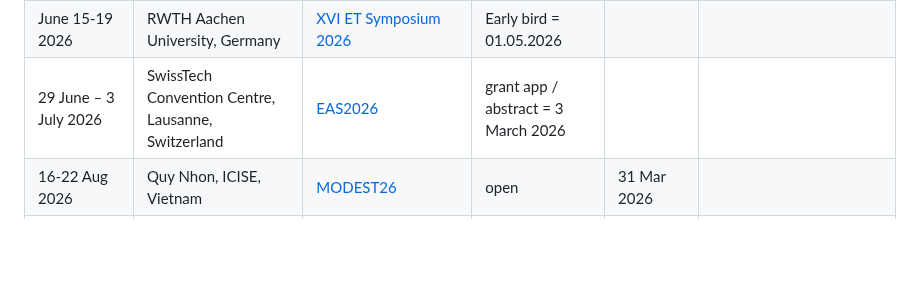
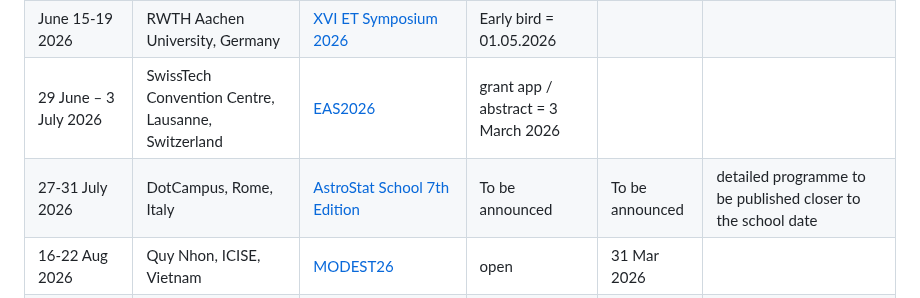
Before and after one commit to nbody6ppgpu/conference-calendar, a Markdown page: conference_calendar.md, the part around the change. Drawn GitHub-style; blank space fills up the shorter version.

Commit message:
Add AstroStat School 7th Edition (Rome, Jul 2026) to calendar
Co-authored-by: kaiwu-astro <18334656+kaiwu-astro@users.noreply.github.com>
Agent-Logs-Url: https://github.com/nbody6ppgpu/conference-calendar/sessions/4e174188-d0e9-4577-aed6-5135f3d7aff9

```diff
--- a/conference_calendar.md
+++ b/conference_calendar.md
@@ -18,6 +18,7 @@
 |May 18-22 2026| Masaryk Univ. Brno, Czech Rep.| [IAUS405: Traversing the Galactic Center in Space and Time](https://gc2026.muni.cz/)| Mar. 31 | Dec. 15, 2025 | |
 |June 15-19 2026| RWTH Aachen University, Germany | [XVI ET Symposium 2026](https://indico.ego-gw.it/event/960/overview) | Early bird = 01.05.2026 |  | |
 |29 June – 3 July 2026| SwissTech Convention Centre, Lausanne, Switzerland| [EAS2026](https://eas.unige.ch/EAS2026/grants.jsp)| grant app / abstract = 3 March 2026 | | |
+|27-31 July 2026| DotCampus, Rome, Italy | [AstroStat School 7th Edition](https://astrostat-academy.github.io/website-school-7/) | To be announced | To be announced | detailed programme to be published closer to the school date |
 |16-22 Aug 2026| Quy Nhon, ICISE, Vietnam| [MODEST26](https://astro-silkroad.eu/conferences/modest26)| open | 31 Mar 2026 | |
 |Oct. 26-28 2026| University of Seville, Seville, Spain | [Young Astronomers on Active Galactic Nuclei (YAGN)](https://eventos.us.es/146210/detail/young-astronomers-on-active-galactic-nuclei-yagn.html) | 31 May 2026 | 31 May 2026 | talk submission; speakers selected in June 2026 |
 | 7 - 11 September 2026| Garching, Germany | AG meeting 2026 | | | Rainer will apply for a star cluster splinter meeting |
```
